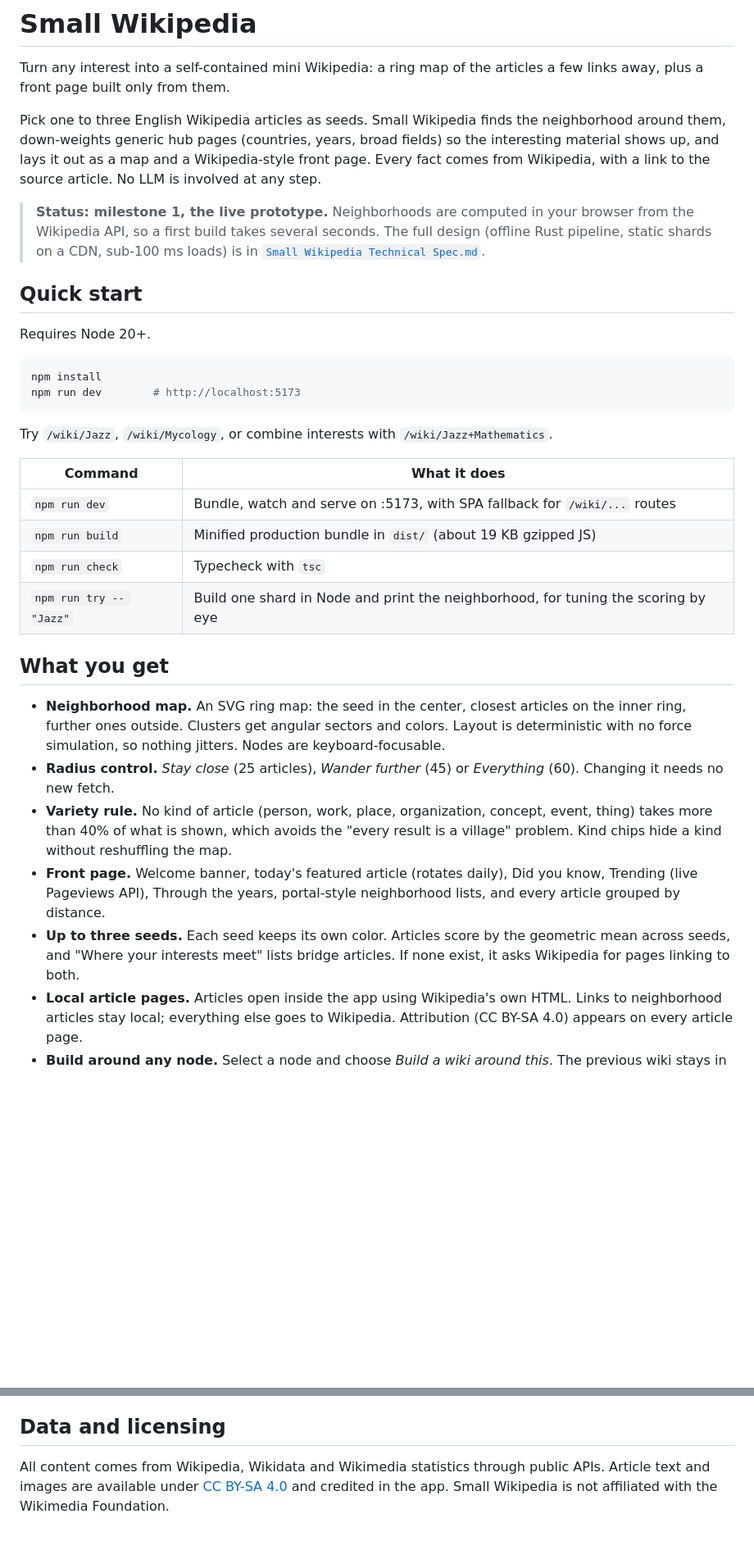
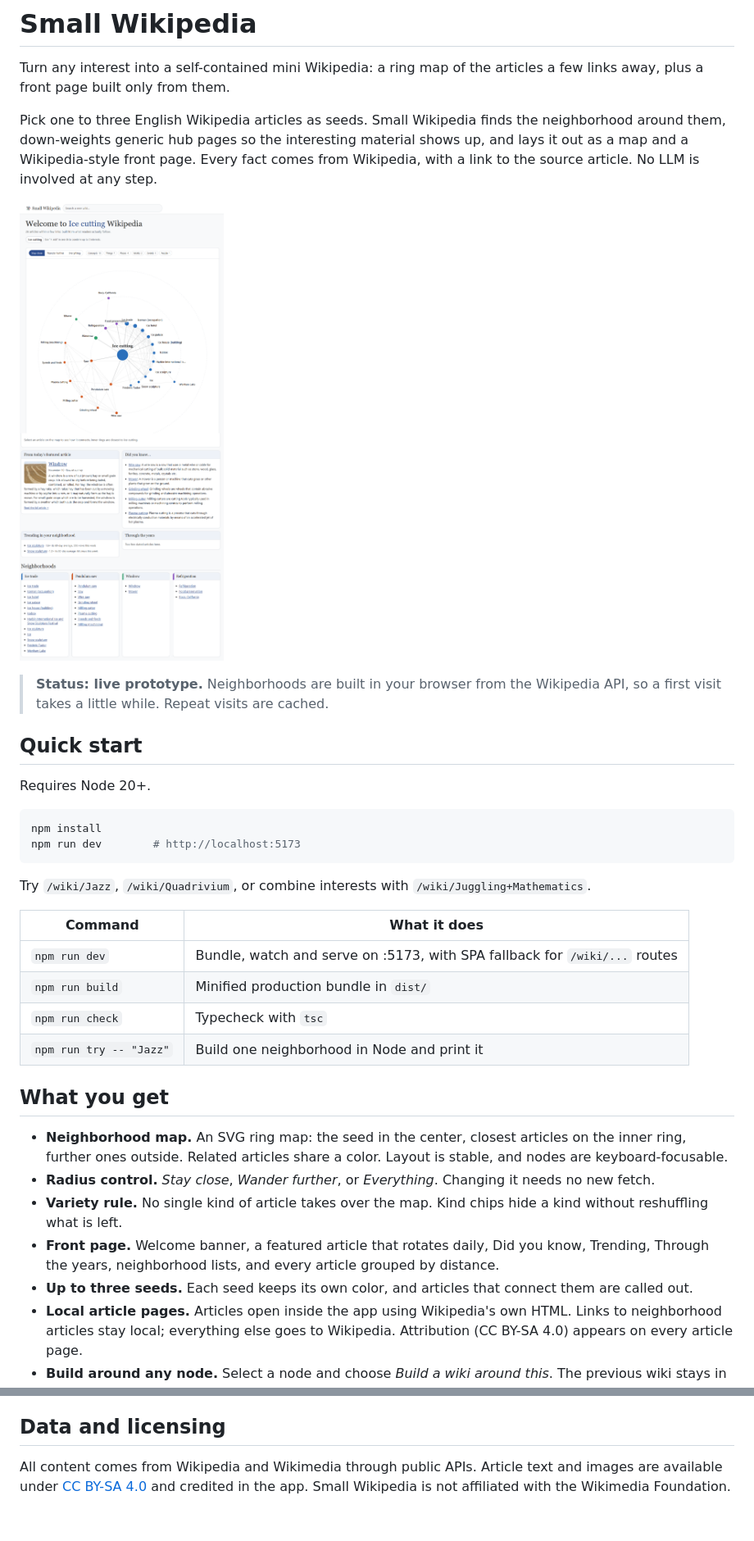
Before and after one commit to nreff/small-wiki, a Markdown page: README.md, 2 parts joined by grey strips. Shown at 82% size. Drawn GitHub-style; pictures changed too: assets/ice-cutting.png (added); blank space fills up the shorter version.

````diff
--- a/README.md
+++ b/README.md
@@ -2,9 +2,11 @@
 
 Turn any interest into a self-contained mini Wikipedia: a ring map of the articles a few links away, plus a front page built only from them.
 
-Pick one to three English Wikipedia articles as seeds. Small Wikipedia finds the neighborhood around them, down-weights generic hub pages (countries, years, broad fields) so the interesting material shows up, and lays it out as a map and a Wikipedia-style front page. Every fact comes from Wikipedia, with a link to the source article. No LLM is involved at any step.
+Pick one to three English Wikipedia articles as seeds. Small Wikipedia finds the neighborhood around them, down-weights generic hub pages so the interesting material shows up, and lays it out as a map and a Wikipedia-style front page. Every fact comes from Wikipedia, with a link to the source article. No LLM is involved at any step.
 
-> **Status: milestone 1, the live prototype.** Neighborhoods are computed in your browser from the Wikipedia API, so a first build takes several seconds. The full design (offline Rust pipeline, static shards on a CDN, sub-100 ms loads) is in [`Small Wikipedia Technical Spec.md`](<Small Wikipedia Technical Spec.md>).
+![Ice cutting as a Small Wikipedia page. The ring map is on top, and the front page continues below it.](assets/ice-cutting.png)
+
+> **Status: live prototype.** Neighborhoods are built in your browser from the Wikipedia API, so a first visit takes a little while. Repeat visits are cached.
 
 ## Quick start
 
@@ -15,21 +17,21 @@ npm install
 npm run dev        # http://localhost:5173
 ```
 
-Try `/wiki/Jazz`, `/wiki/Mycology`, or combine interests with `/wiki/Jazz+Mathematics`.
+Try `/wiki/Jazz`, `/wiki/Quadrivium`, or combine interests with `/wiki/Juggling+Mathematics`.
 
 | Command | What it does |
 | --- | --- |
 | `npm run dev` | Bundle, watch and serve on :5173, with SPA fallback for `/wiki/...` routes |
-| `npm run build` | Minified production bundle in `dist/` (about 19 KB gzipped JS) |
+| `npm run build` | Minified production bundle in `dist/` |
 | `npm run check` | Typecheck with `tsc` |
-| `npm run try -- "Jazz"` | Build one shard in Node and print the neighborhood, for tuning the scoring by eye |
+| `npm run try -- "Jazz"` | Build one neighborhood in Node and print it |
 
 ## What you get
 
-- **Neighborhood map.** An SVG ring map: the seed in the center, closest articles on the inner ring, further ones outside. Clusters get angular sectors and colors. Layout is deterministic with no force simulation, so nothing jitters. Nodes are keyboard-focusable.
-- **Radius control.** *Stay close* (25 articles), *Wander further* (45) or *Everything* (60). Changing it needs no new fetch.
-- **Variety rule.** No kind of article (person, work, place, organization, concept, event, thing) takes more than 40% of what is shown, which avoids the "every result is a village" problem. Kind chips hide a kind without reshuffling the map.
-- **Front page.** Welcome banner, today's featured article (rotates daily), Did you know, Trending (live Pageviews API), Through the years, portal-style neighborhood lists, and every article grouped by distance.
-- **Up to three seeds.** Each seed keeps its own color. Articles score by the geometric mean across seeds, and "Where your interests meet" lists bridge articles. If none exist, it asks Wikipedia for pages linking to both.
+- **Neighborhood map.** An SVG ring map: the seed in the center, closest articles on the inner ring, further ones outside. Related articles share a color. Layout is stable, and nodes are keyboard-focusable.
+- **Radius control.** *Stay close*, *Wander further*, or *Everything*. Changing it needs no new fetch.
+- **Variety rule.** No single kind of article takes over the map. Kind chips hide a kind without reshuffling what is left.
+- **Front page.** Welcome banner, a featured article that rotates daily, Did you know, Trending, Through the years, neighborhood lists, and every article grouped by distance.
+- **Up to three seeds.** Each seed keeps its own color, and articles that connect them are called out.
 - **Local article pages.** Articles open inside the app using Wikipedia's own HTML. Links to neighborhood articles stay local; everything else goes to Wikipedia. Attribution (CC BY-SA 4.0) appears on every article page.
 - **Build around any node.** Select a node and choose *Build a wiki around this*. The previous wiki stays in history, so the back button returns to it.
@@ -91,4 +64,4 @@ After the MVP: a persistent "living wiki" where seeds become districts, plus the
 
 ## Data and licensing
 
-All content comes from Wikipedia, Wikidata and Wikimedia statistics through public APIs. Article text and images are available under [CC BY-SA 4.0](https://creativecommons.org/licenses/by-sa/4.0/) and credited in the app. Small Wikipedia is not affiliated with the Wikimedia Foundation.
+All content comes from Wikipedia and Wikimedia through public APIs. Article text and images are available under [CC BY-SA 4.0](https://creativecommons.org/licenses/by-sa/4.0/) and credited in the app. Small Wikipedia is not affiliated with the Wikimedia Foundation.
````
Also changed, not shown: other parts of README.md (+13 -42 lines), Small Wikipedia Technical Spec.md (deleted, +0 -283 lines), 4 other files.
